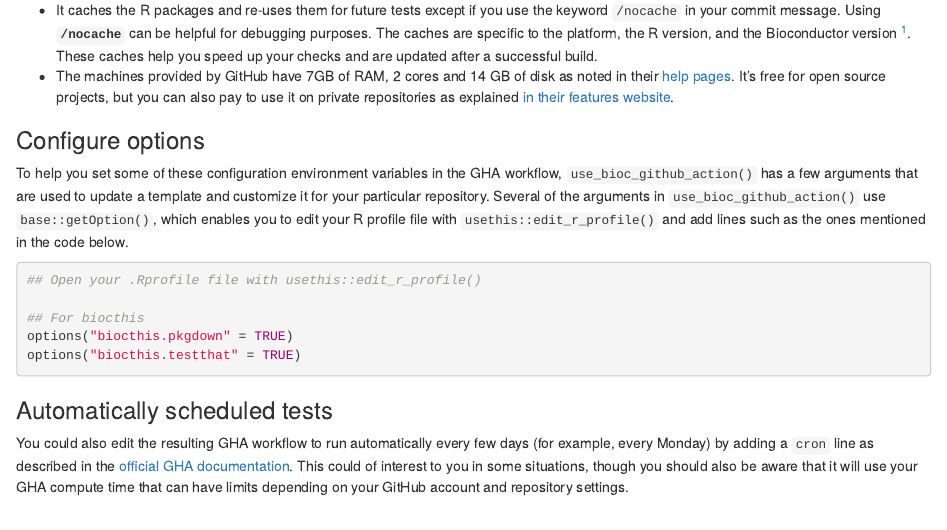
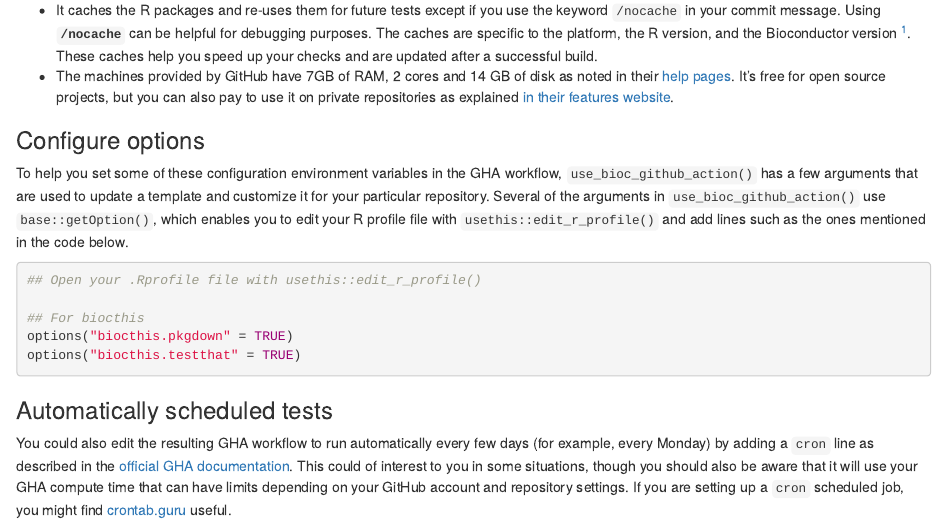
Before and after one commit to lcolladotor/biocthis, an R Markdown document (vignettes/biocthis.Rmd): the page in a window 1100 px wide, from 4120 px down. Rendered offline with R 4.5, knitr and Pandoc, with nearby package versions; drawn as R Markdown's standard HTML page in place of the format the file asks for; some code elsewhere in the file could not run offline.

Commit message:
Mention crontab.guru as recommended at https://github.com/lcolladotor/biocthis/issues/8#issuecomment-678142346 by @nuno-agostinho

```diff
--- a/vignettes/biocthis.Rmd
+++ b/vignettes/biocthis.Rmd
@@ -240,7 +240,7 @@ options("biocthis.testthat" = TRUE)
 
 ### Automatically scheduled tests
 
-You could also edit the resulting GHA workflow to run automatically every few days (for example, every Monday) by adding a `cron` line as described in the [official GHA documentation](https://docs.github.com/en/free-pro-team@latest/actions/reference/workflow-syntax-for-github-actions#onschedule). This could of interest to you in some situations, though you should also be aware that it will use your GHA compute time that can have limits depending on your GitHub account and repository settings.
+You could also edit the resulting GHA workflow to run automatically every few days (for example, every Monday) by adding a `cron` line as described in the [official GHA documentation](https://docs.github.com/en/free-pro-team@latest/actions/reference/workflow-syntax-for-github-actions#onschedule). This could of interest to you in some situations, though you should also be aware that it will use your GHA compute time that can have limits depending on your GitHub account and repository settings. If you are setting up a `cron` scheduled job, you might find [crontab.guru](https://crontab.guru/) useful.
 
 Ultimately, there are many things you can do with GHA and you might want to use workflow as the basis for building `r CRANpkg("bookdown")` or `r CRANpkg("rmarkdown")` websites, or even `docker` images. Some examples are:
 
```
